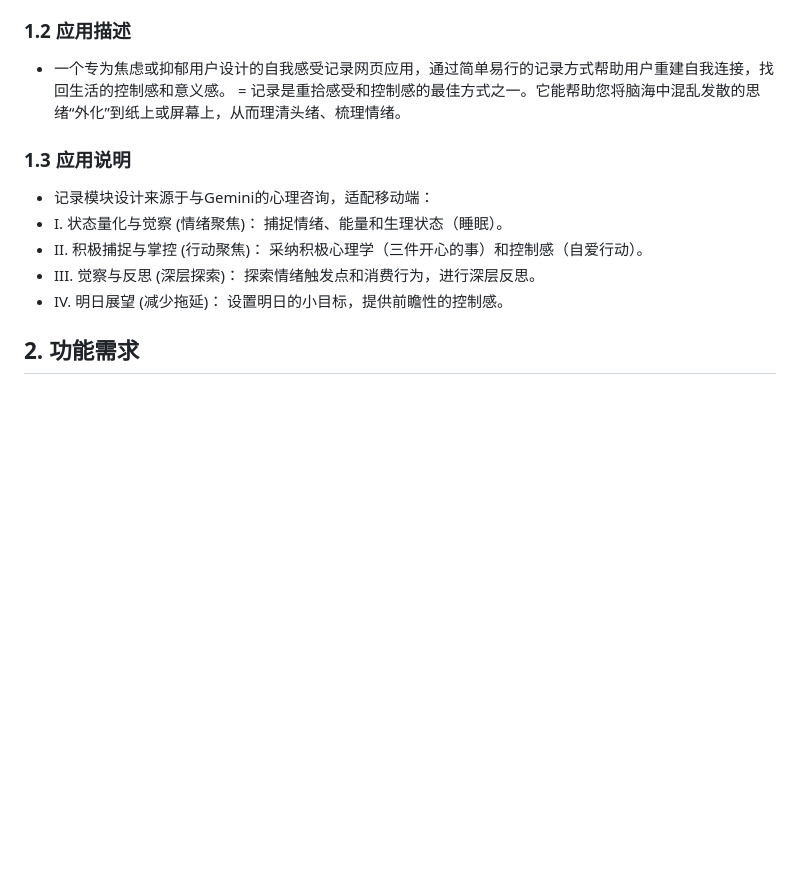
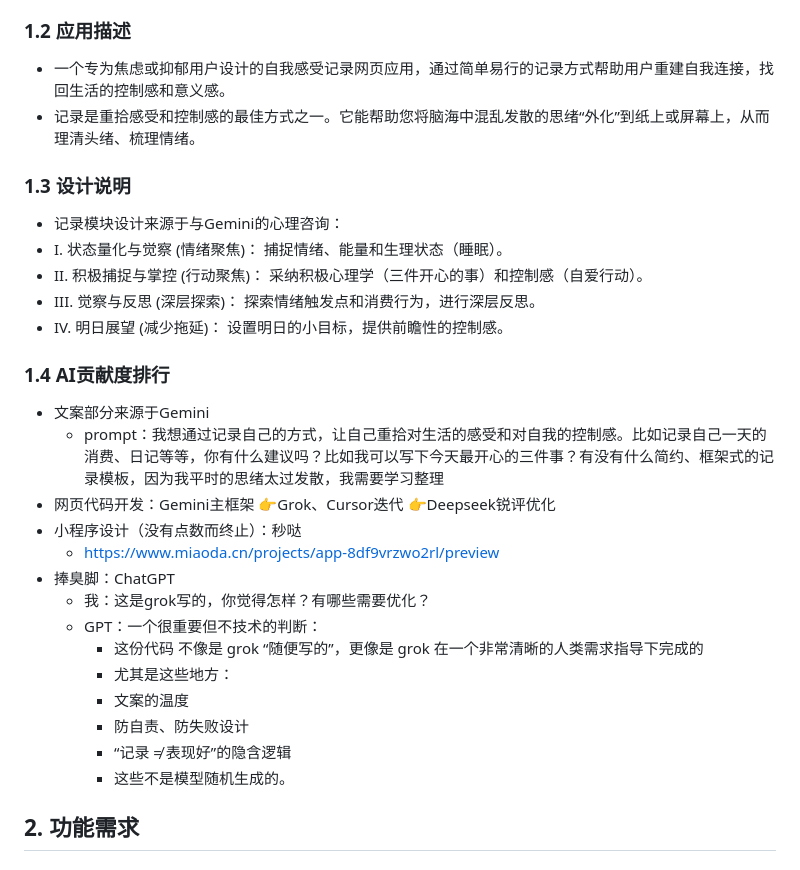
Before and after one commit to dubianmasuo/MoodControlLog, a Markdown page: README.md, the part around the change. Rendered like a GitHub page; blank space fills up the shorter version.

```diff
--- a/README.md
+++ b/README.md
@@ -7,14 +7,29 @@
 
 ### 1.2 应用描述
 - 一个专为焦虑或抑郁用户设计的自我感受记录网页应用，通过简单易行的记录方式帮助用户重建自我连接，找回生活的控制感和意义感。
-= 记录是重拾感受和控制感的最佳方式之一。它能帮助您将脑海中混乱发散的思绪“外化”到纸上或屏幕上，从而理清头绪、梳理情绪。
-### 1.3 应用说明
-- 记录模块设计来源于与Gemini的心理咨询，适配移动端：
+- 记录是重拾感受和控制感的最佳方式之一。它能帮助您将脑海中混乱发散的思绪“外化”到纸上或屏幕上，从而理清头绪、梳理情绪。
+### 1.3 设计说明
+- 记录模块设计来源于与Gemini的心理咨询：
 - I. 状态量化与觉察 (情绪聚焦)： 捕捉情绪、能量和生理状态（睡眠）。
 - II. 积极捕捉与掌控 (行动聚焦)： 采纳积极心理学（三件开心的事）和控制感（自爱行动）。
 - III. 觉察与反思 (深层探索)： 探索情绪触发点和消费行为，进行深层反思。
 - IV. 明日展望 (减少拖延)： 设置明日的小目标，提供前瞻性的控制感。
 
+### 1.4 AI贡献度排行
+- 文案部分来源于Gemini
+  - prompt：我想通过记录自己的方式，让自己重拾对生活的感受和对自我的控制感。比如记录自己一天的消费、日记等等，你有什么建议吗？比如我可以写下今天最开心的三件事？有没有什么简约、框架式的记录模板，因为我平时的思绪太过发散，我需要学习整理
+- 网页代码开发：Gemini主框架 👉Grok、Cursor迭代 👉Deepseek锐评优化
+- 小程序设计（没有点数而终止）：秒哒
+  - https://www.miaoda.cn/projects/app-8df9vrzwo2rl/preview
+- 捧臭脚：ChatGPT
+  - 我：这是grok写的，你觉得怎样？有哪些需要优化？
+  - GPT：一个很重要但不技术的判断：
+    - 这份代码 不像是 grok “随便写的”，更像是 grok 在一个非常清晰的人类需求指导下完成的
+    - 尤其是这些地方：
+    - 文案的温度
+    - 防自责、防失败设计
+    - “记录 ≠ 表现好”的隐含逻辑
+    - 这些不是模型随机生成的。
 ## 2. 功能需求
 
 ### 2.1 基础信息模块
```
